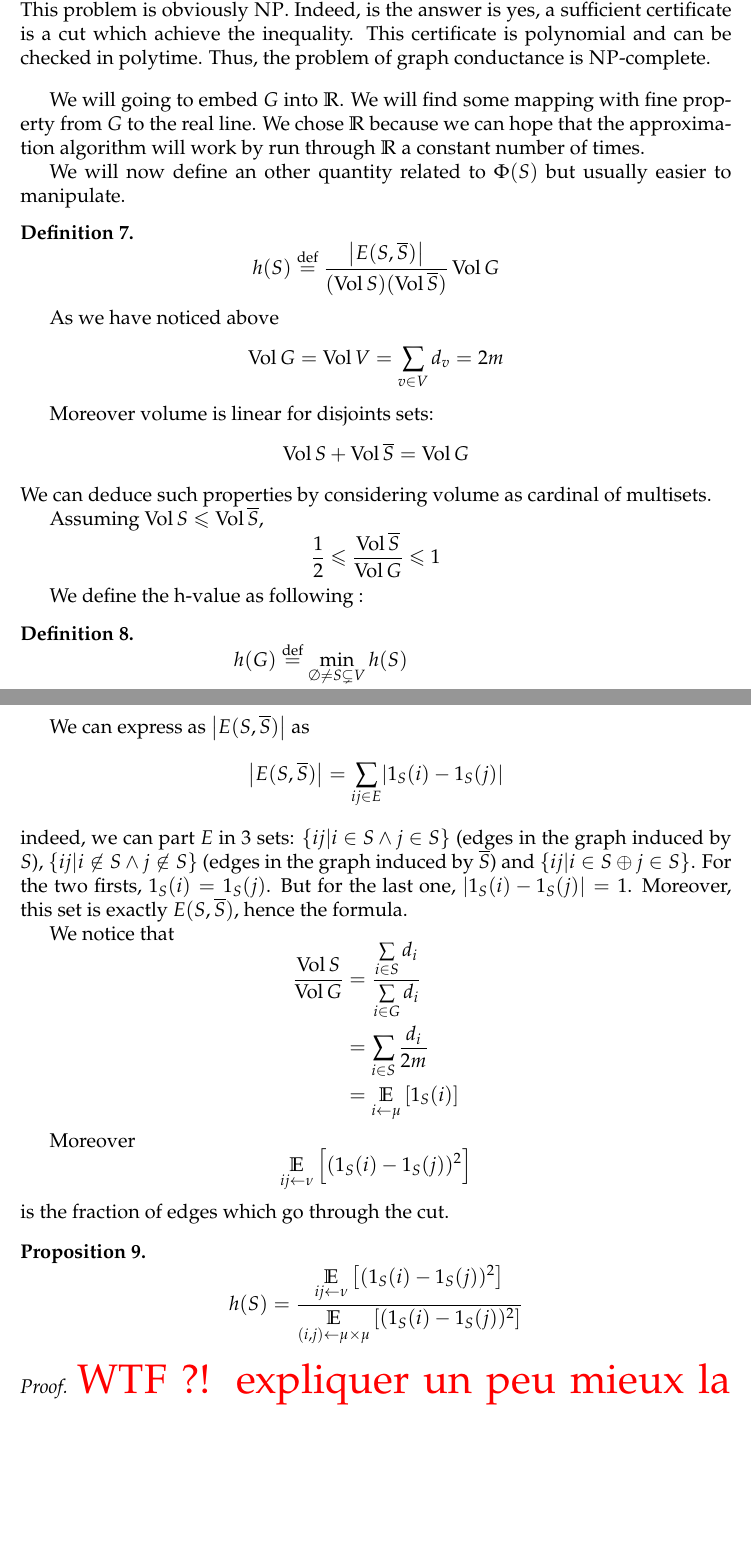
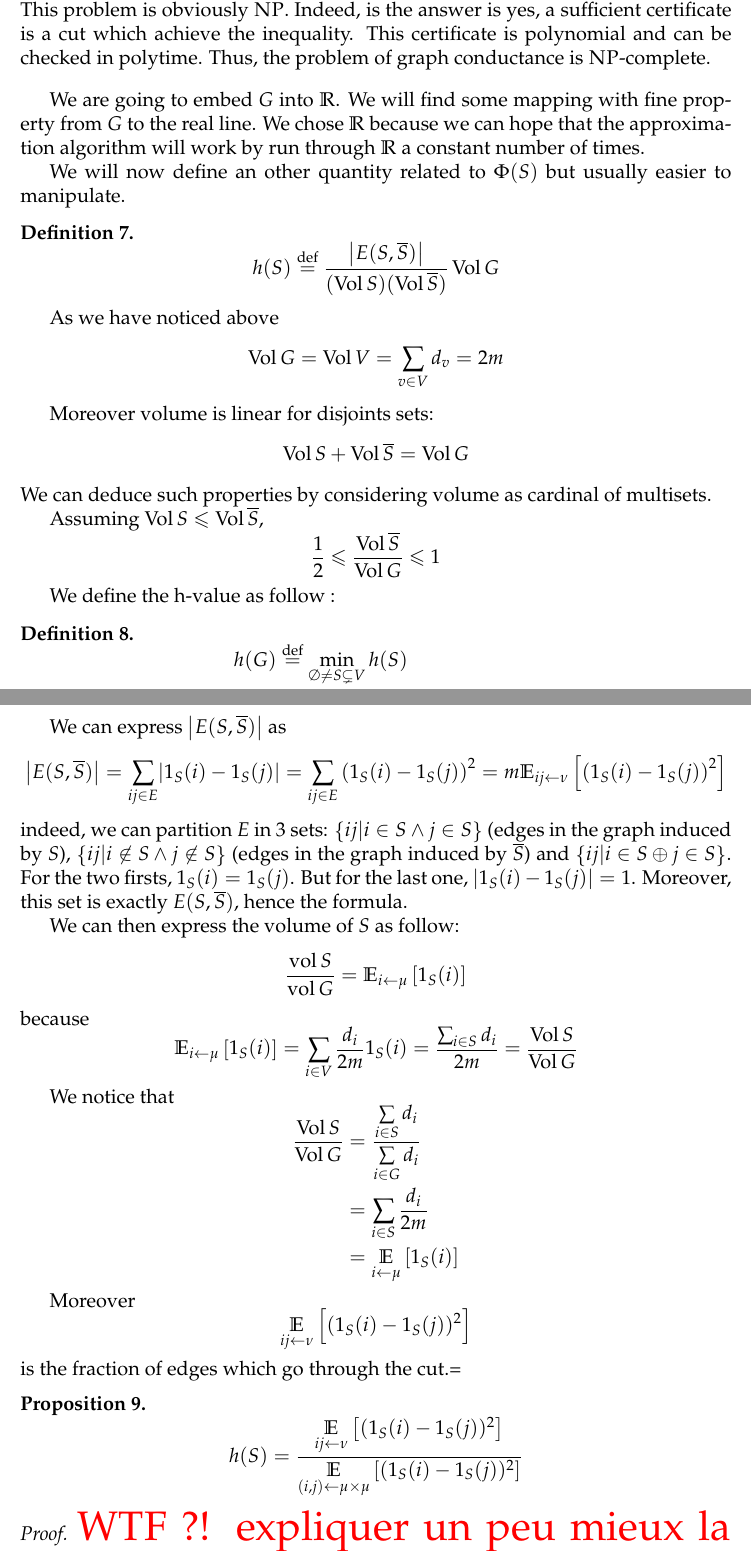
Before and after one commit to marc-chevalier/EPFL-Master-Lectures, a LaTeX document (AnalAlgo/scribing/scribing.tex): two parts of pages 3 and 5 of 11, joined at a grey line, cut so that both start at the same text, the shorter picture padded with empty space. Compiled offline with pdfLaTeX.

Commit message:
Small fix

```diff
--- a/AnalAlgo/scribing/scribing.tex
+++ b/AnalAlgo/scribing/scribing.tex
@@ -453,7 +453,7 @@ We can notice that the decision problem associated to this optimization problem
 
 \bigskip
 
-We will going to embed $G$ into $\RR$. We will find some mapping with fine property from $G$ to the real line. We chose $\RR$ because we can hope that the approximation algorithm will work by run through $\RR$ a constant number of times.
+We are going to embed $G$ into $\RR$. We will find some mapping with fine property from $G$ to the real line. We chose $\RR$ because we can hope that the approximation algorithm will work by run through $\RR$ a constant number of times.
 
 We will now define an other quantity related to $\Phi(S)$ but usually easier to manipulate.
 
@@ -479,7 +479,7 @@ Assuming $\vol S \leqslant \vol \overline{S}$,
     \frac{1}{2} \leqslant \frac{\vol \overline{S}}{\vol G} \leqslant 1
 \]
 
-We define the h-value as following :
+We define the h-value as follow :
 
 \begin{definition}
     \[
@@ -549,11 +549,20 @@ Then, we can extend these definitions to the subsets $F \subseteq E$ and $S \sub
 \end{notation}
 \footnotetext{\url{https://en.wikipedia.org/wiki/Iverson_bracket}}
 
-We can express as $\card{E(S,\overline{S})}$ as
+We can express $\card{E(S,\overline{S})}$ as
 \[
-    \card{E(S,\overline{S})} = \sum\limits_{ij\in E} \lvert 1_S(i)-1_S(j)\rvert
+    \card{E(S,\overline{S})} = \sum\limits_{ij\in E} \lvert 1_S(i)-1_S(j)\rvert = \sum\limits_{ij\in E} \left( 1_S(i)-1_S(j)\right)^2 = m \EE_{ij \leftarrow \nu} \left[ \left( 1_S(i)-1_S(j)\right)^2 \right]
 \]
-indeed, we can part $E$ in 3 sets: $\set{ij \vert i\in S \wedge j \in S}$ (edges in the graph induced by $S$), $\set{ij \vert i\not\in S \wedge j \not\in S}$ (edges in the graph induced by $\overline{S}$) and $\set{ij \vert i\in S \oplus j \in S}$. For the two firsts, $1_S(i) = 1_S(j)$. But for the last one, $\lvert 1_S(i) - 1_S(j)\rvert = 1$. Moreover, this set is exactly $E(S,\overline{S})$, hence the formula.
+indeed, we can partition $E$ in 3 sets: $\set{ij \vert i\in S \wedge j \in S}$ (edges in the graph induced by $S$), $\set{ij \vert i\not\in S \wedge j \not\in S}$ (edges in the graph induced by $\overline{S}$) and $\set{ij \vert i\in S \oplus j \in S}$. For the two firsts, $1_S(i) = 1_S(j)$. But for the last one, $\lvert 1_S(i) - 1_S(j)\rvert = 1$. Moreover, this set is exactly $E(S,\overline{S})$, hence the formula.
+
+We can then express the volume of $S$ as follow:
+\[
+    \frac{\opname{vol} S}{\opname{vol} G} = \EE_{i \leftarrow \mu} \left[  1_S(i)\right]
+\]
+because
+\[
+    \EE_{i \leftarrow \mu} \left[  1_S(i)\right] = \sum_{i\in V} \frac {d_i} {2m} 1_S(i) = \frac { \sum_{i\in S} d_i} {2m} = \frac {\vol S} {\vol G}
+\]
 
 We notice that
 \[
@@ -568,7 +577,7 @@ Moreover
 \[
     \esp[ij\la\nu]{(1_S(i)-1_S(j))^2}
 \]
-is the fraction of edges which go through the cut.
+is the fraction of edges which go through the cut.=
 
 
 \begin{proposition}
```
Also changed, not shown: AnalAlgo/scribing/scribing.tex (4 more changed lines).
